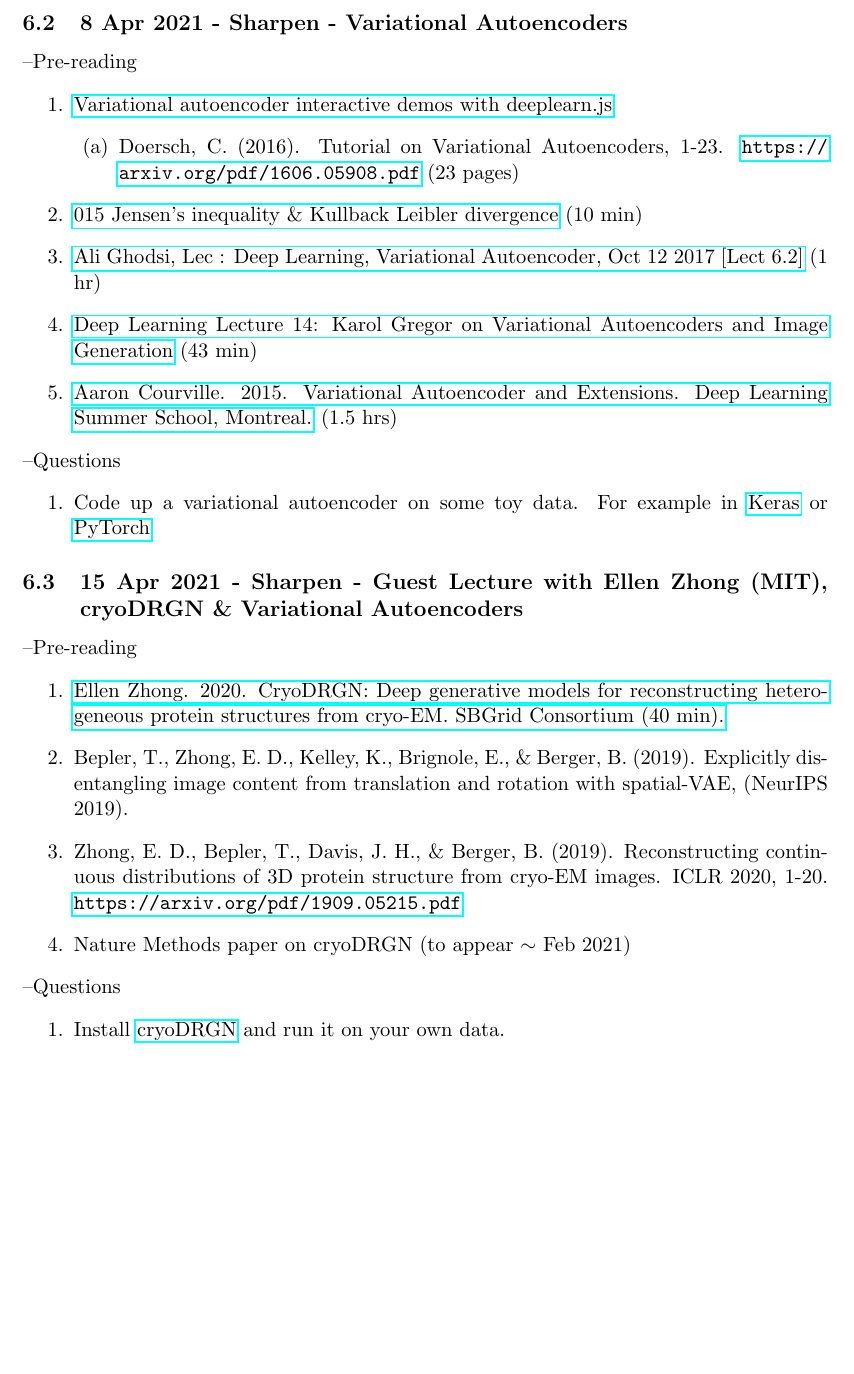
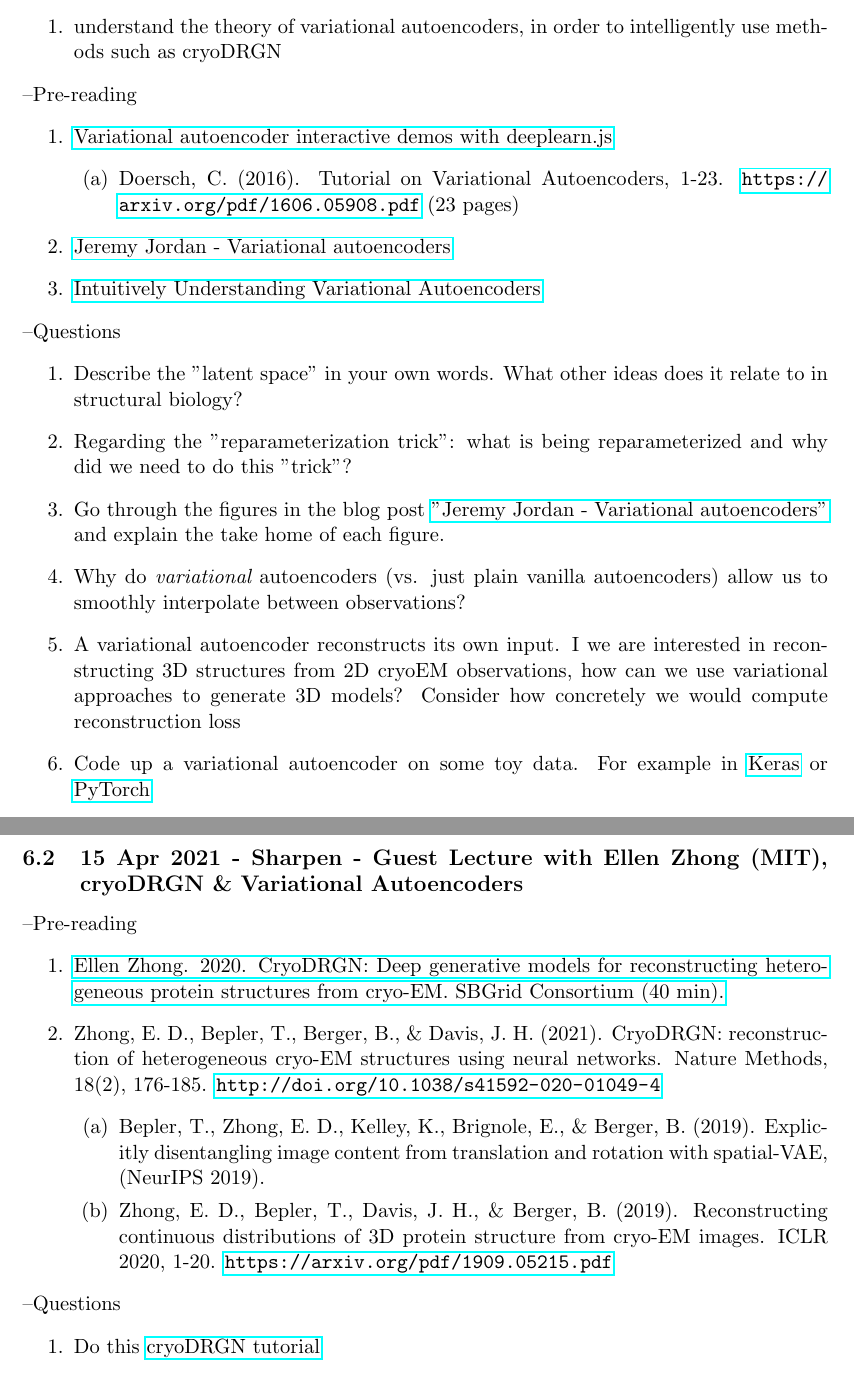
Before and after one commit to geoffwoollard/learn_cryoem_math, a LaTeX document (cryoem-group-study-meeting/meeting.tex): part of page 8 of 25 before the commit and two parts of pages 7 and 8 of 26 after it, the two joined at a grey line, cut at the place of the change, the shorter picture padded with empty space. Compiled offline with pdfLaTeX.

Commit message:
vae theory

```diff
--- a/cryoem-group-study-meeting/meeting.tex
+++ b/cryoem-group-study-meeting/meeting.tex
@@ -179,2 +178,3 @@ If you haven't already gone through Grant Jensen's \href{https://www.caltech.edu
 \textendash{Learning objectives}
 \begin{enumerate}
+  \item understand the theory of variational autoencoders, in order to intelligently use methods such as cryoDRGN
@@ -199,31 +182,39 @@ If you haven't already gone through Grant Jensen's \href{https://www.caltech.edu
-\pagebreak
-\subsection{8 Apr 2021 - Sharpen - Variational Autoencoders }
 \textendash{Pre-reading}
 \begin{enumerate}
 	\item \href{https://www.siarez.com/projects/variational-autoencoder}{Variational autoencoder interactive demos with deeplearn.js}
 	\begin{enumerate}
 		\item Doersch, C. (2016). Tutorial on Variational Autoencoders, 1-23. \url{https://arxiv.org/pdf/1606.05908.pdf} (23 pages)
 	\end{enumerate}
-	\item \href{https://youtu.be/_2PZxw4FzDU}{015 Jensen's inequality \& Kullback Leibler divergence} (10 min)
-	\item \href{https://www.youtube.com/watch?v=uaaqyVS9-rM&feature=youtu.be}{Ali Ghodsi, Lec : Deep Learning, Variational Autoencoder, Oct 12 2017 [Lect 6.2]} (1 hr)
-	\item \href{https://youtu.be/P78QYjWh5sM}{Deep Learning Lecture 14: Karol Gregor on Variational Autoencoders and Image Generation} (43 min)
-	\item \href{http://videolectures.net/deeplearning2015_courville_autoencoder_extension/}{Aaron Courville. 2015. Variational Autoencoder and Extensions. Deep Learning Summer School, Montreal.} (1.5 hrs)
+	\item \href{https://www.jeremyjordan.me/variational-autoencoders/}{Jeremy Jordan - Variational autoencoders}
+	\item \href{https://towardsdatascience.com/intuitively-understanding-variational-autoencoders-1bfe67eb5daf}{Intuitively Understanding Variational Autoencoders}
+%	\item \href{https://youtu.be/_2PZxw4FzDU}{015 Jensen's inequality \& Kullback Leibler divergence} (10 min)
+%	\item \href{https://www.youtube.com/watch?v=uaaqyVS9-rM&feature=youtu.be}{Ali Ghodsi, Lec : Deep Learning, Variational Autoencoder, Oct 12 2017 [Lect 6.2]} (1 hr)
+%	\item \href{https://youtu.be/P78QYjWh5sM}{Deep Learning Lecture 14: Karol Gregor on Variational Autoencoders and Image Generation} (43 min)
+%	\item \href{http://videolectures.net/deeplearning2015_courville_autoencoder_extension/}{Aaron Courville. 2015. Variational Autoencoder and Extensions. Deep Learning Summer School, Montreal.} (1.5 hrs)
 \end{enumerate}
 \textendash {Questions}
 \begin{enumerate}
+	\item Describe the "latent space" in your own words. What other ideas does it relate to in structural biology?
+	\item Regarding the "reparameterization trick": what is being reparameterized and why did we need to do this "trick"?
+	\item Go through the figures in the blog post \href{https://www.jeremyjordan.me/variational-autoencoders/}{"Jeremy Jordan - Variational autoencoders"} and explain the take home of each figure.
+	\item Why do {\it variational} autoencoders (vs. just plain vanilla autoencoders) allow us to smoothly interpolate between observations?
+	\item A variational autoencoder reconstructs its own input. I we are interested in reconstructing 3D structures from 2D  cryoEM observations, how can we use variational approaches to generate 3D models? Consider how concretely we would compute reconstruction loss
 	\item Code up a variational autoencoder on some toy data. For example in \href{https://tiao.io/post/tutorial-on-variational-autoencoders-with-a-concise-keras-implementation/}{Keras} or \href{https://towardsdatascience.com/variational-autoencoder-demystified-with-pytorch-implementation-3a06bee395ed}{PyTorch}
 \end{enumerate}
 
+\pagebreak
 \subsection{15 Apr 2021 - Sharpen - Guest Lecture with Ellen Zhong (MIT), cryoDRGN \& Variational Autoencoders}
 \textendash{Pre-reading}
 \begin{enumerate}
 	\item \href{https://youtu.be/yft_qhErStg}{Ellen Zhong. 2020. CryoDRGN: Deep generative models for reconstructing heterogeneous protein structures from cryo-EM. SBGrid Consortium (40 min).}
-	\item Bepler, T., Zhong, E. D., Kelley, K., Brignole, E., \& Berger, B. (2019). Explicitly disentangling image content from translation and rotation with spatial-VAE, (NeurIPS 2019).
-	\item Zhong, E. D., Bepler, T., Davis, J. H., \& Berger, B. (2019). Reconstructing continuous distributions of 3D protein structure from cryo-EM images. ICLR 2020, 1-20. \url{https://arxiv.org/pdf/1909.05215.pdf}
-	\item Nature Methods paper on cryoDRGN (to appear $\sim$ Feb 2021)
+	\item Zhong, E. D., Bepler, T., Berger, B., \& Davis, J. H. (2021). CryoDRGN: reconstruction of heterogeneous cryo-EM structures using neural networks. Nature Methods, 18(2), 176-185. \url{http://doi.org/10.1038/s41592-020-01049-4}
+	\begin{enumerate}
+		\item Bepler, T., Zhong, E. D., Kelley, K., Brignole, E., \& Berger, B. (2019). Explicitly disentangling image content from translation and rotation with spatial-VAE, (NeurIPS 2019).
+		\item Zhong, E. D., Bepler, T., Davis, J. H., \& Berger, B. (2019). Reconstructing continuous distributions of 3D protein structure from cryo-EM images. ICLR 2020, 1-20. \url{https://arxiv.org/pdf/1909.05215.pdf}
+	\end{enumerate}
 \end{enumerate}
 \textendash {Questions}
 \begin{enumerate}
-	\item Install \href{https://github.com/zhonge/cryodrgn}{cryoDRGN} and run it on your own data.
+	\item Do this \href{https://www.notion.so/cryoDRGN-tutorial-b932c021cb2c415282f182048bac16ff}{cryoDRGN tutorial}
 \end{enumerate}
 
```
Also changed, not shown: cryoem-group-study-meeting/meeting.pdf, cryoem-group-study-meeting/meeting.tex (57 more changed lines).
